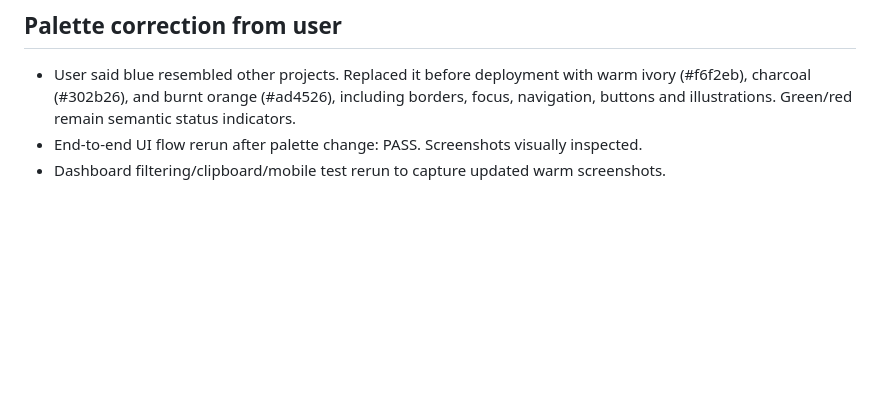
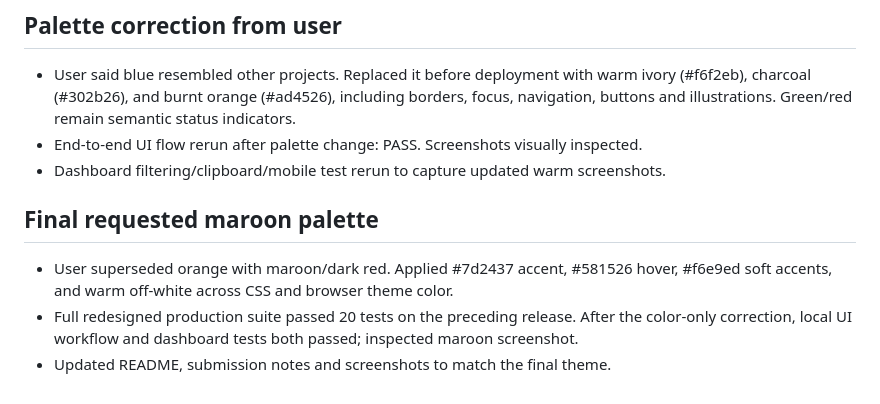
Before and after one commit to sabin901/LaunchProof, a Markdown page: BUILD_STATE.md, the part around the change. Drawn GitHub-style; blank space fills up the shorter version.

```diff
--- a/BUILD_STATE.md
+++ b/BUILD_STATE.md
@@ -78,3 +78,8 @@ Finish Phase 1 UI and pure tests, start authenticated dev server, verify creatio
 - User said blue resembled other projects. Replaced it before deployment with warm ivory (#f6f2eb), charcoal (#302b26), and burnt orange (#ad4526), including borders, focus, navigation, buttons and illustrations. Green/red remain semantic status indicators.
 - End-to-end UI flow rerun after palette change: PASS. Screenshots visually inspected.
 - Dashboard filtering/clipboard/mobile test rerun to capture updated warm screenshots.
+
+## Final requested maroon palette
+- User superseded orange with maroon/dark red. Applied #7d2437 accent, #581526 hover, #f6e9ed soft accents, and warm off-white across CSS and browser theme color.
+- Full redesigned production suite passed 20 tests on the preceding release. After the color-only correction, local UI workflow and dashboard tests both passed; inspected maroon screenshot.
+- Updated README, submission notes and screenshots to match the final theme.
```
Also changed, not shown: README.md (+2 -2 lines), SUBMISSION.md (+4 -1 lines), docs/dashboard.png, docs/landing.png, 3 other files.
